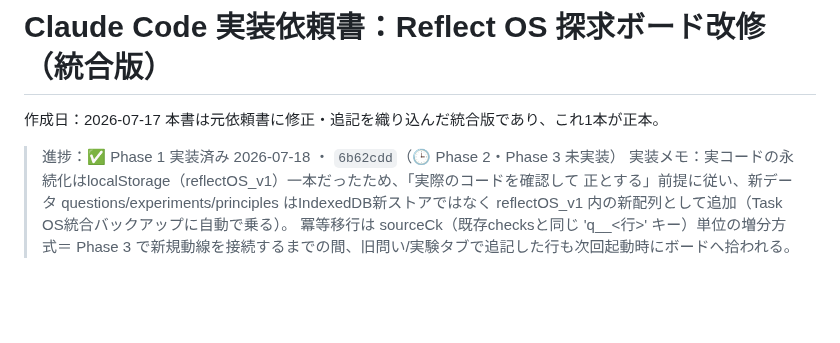
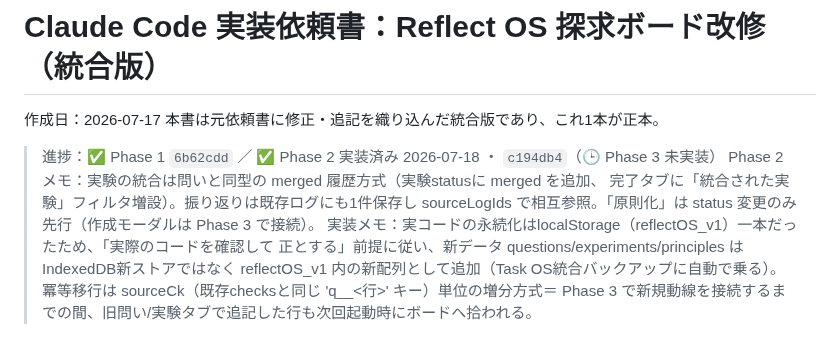
Before and after one commit to takeshima-jpg/my-apps, a Markdown page: docs/claude-code-reflect-tankyu-board-spec.md, the part around the change. Rendered like a GitHub page; blank space fills up the shorter version.

Commit message:
docs: reflect-tankyu-board-specにPhase 2完了（c194db4）とメモを追記
Co-Authored-By: Claude Fable 5 <noreply@anthropic.com>

```diff
--- a/docs/claude-code-reflect-tankyu-board-spec.md
+++ b/docs/claude-code-reflect-tankyu-board-spec.md
@@ -3,7 +3,10 @@
 作成日：2026-07-17
 本書は元依頼書に修正・追記を織り込んだ統合版であり、これ1本が正本。
 
-> 進捗：✅ Phase 1 実装済み 2026-07-18 ・ `6b62cdd`（🕒 Phase 2・Phase 3 未実装）
+> 進捗：✅ Phase 1 `6b62cdd` ／ ✅ Phase 2 実装済み 2026-07-18 ・ `c194db4`（🕒 Phase 3 未実装）
+> Phase 2 メモ：実験の統合は問いと同型の merged 履歴方式（実験statusに merged を追加、
+> 完了タブに「統合された実験」フィルタ増設）。振り返りは既存ログにも1件保存し
+> sourceLogIds で相互参照。「原則化」は status 変更のみ先行（作成モーダルは Phase 3 で接続）。
 > 実装メモ：実コードの永続化はlocalStorage（reflectOS_v1）一本だったため、「実際のコードを確認して
 > 正とする」前提に従い、新データ questions/experiments/principles はIndexedDB新ストアではなく
 > reflectOS_v1 内の新配列として追加（Task OS統合バックアップに自動で乗る）。
```
